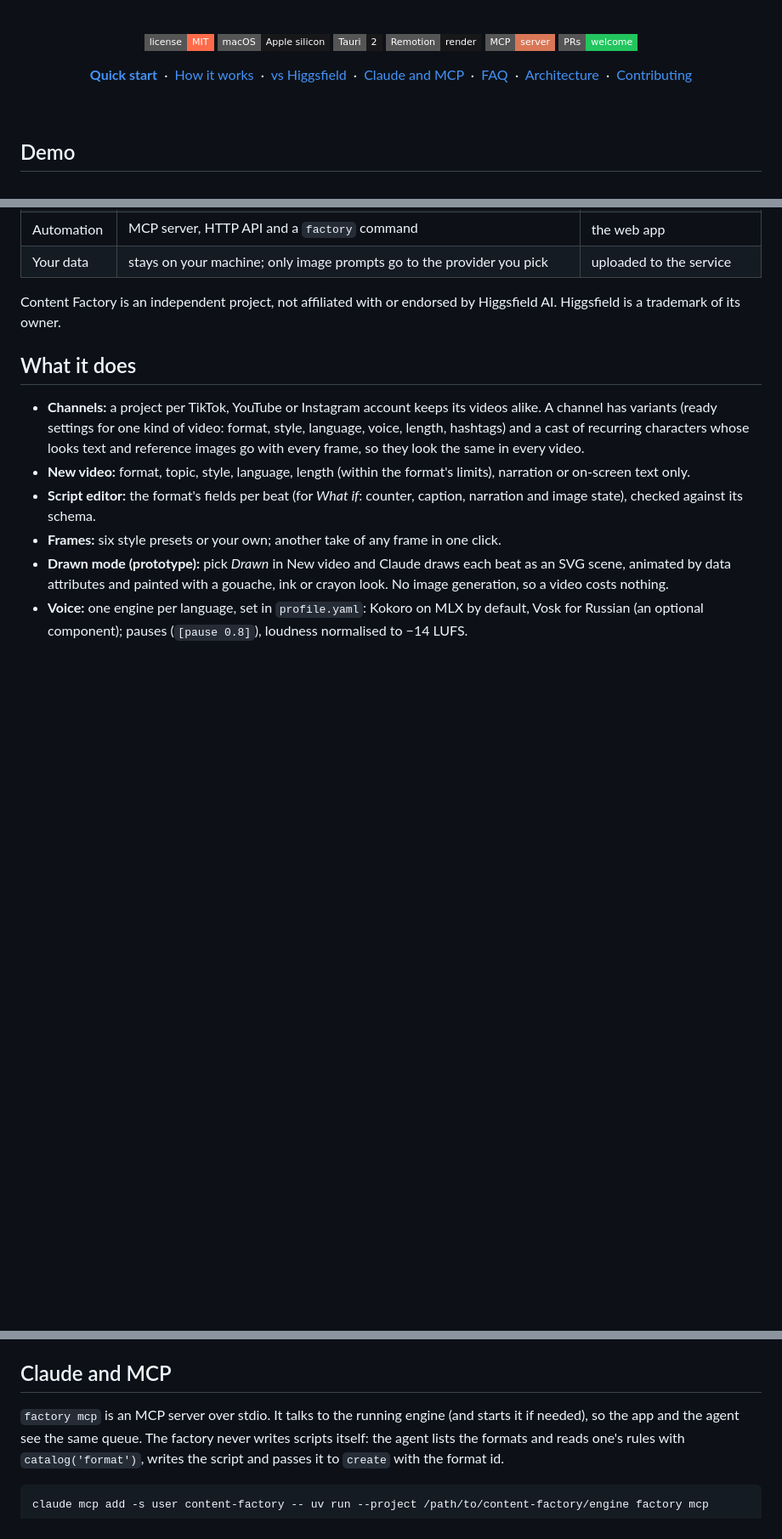
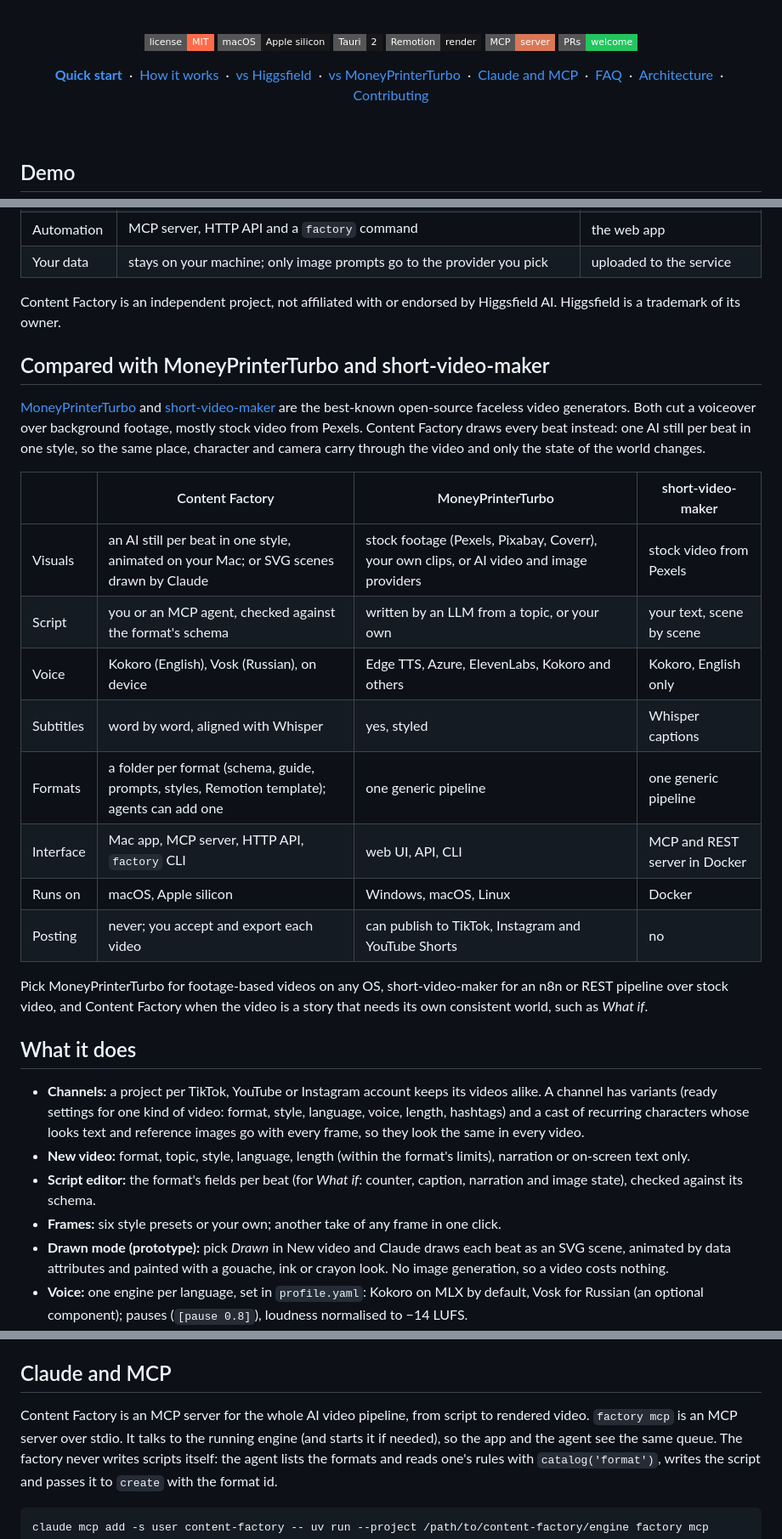
Before and after one commit to jutsuhq/content-factory, a Markdown page: README.md, 3 parts joined by grey strips. Shown at 85% size. Rendered like a GitHub page; badges without logos; blank space fills up the shorter version.

Commit message:
README: compare with MoneyPrinterTurbo and short-video-maker; call the MCP server what it is

```diff
--- a/README.md
+++ b/README.md
@@ -18,7 +18,7 @@ made on your own Mac. Free and open source: no subscription, no credits, no wate
 [![MCP](https://img.shields.io/badge/MCP-server-d97757?style=flat-square)](#claude-and-mcp)
 [![PRs welcome](https://img.shields.io/badge/PRs-welcome-22c55e?style=flat-square)](CONTRIBUTING.md)
 
-[**Quick start**](#quick-start) &nbsp;·&nbsp; [How it works](#how-it-works) &nbsp;·&nbsp; [vs Higgsfield](#open-source-alternative-to-higgsfield-content-factory) &nbsp;·&nbsp; [Claude and MCP](#claude-and-mcp) &nbsp;·&nbsp; [FAQ](#faq) &nbsp;·&nbsp; [Architecture](docs/architecture.md) &nbsp;·&nbsp; [Contributing](CONTRIBUTING.md)
+[**Quick start**](#quick-start) &nbsp;·&nbsp; [How it works](#how-it-works) &nbsp;·&nbsp; [vs Higgsfield](#open-source-alternative-to-higgsfield-content-factory) &nbsp;·&nbsp; [vs MoneyPrinterTurbo](#compared-with-moneyprinterturbo-and-short-video-maker) &nbsp;·&nbsp; [Claude and MCP](#claude-and-mcp) &nbsp;·&nbsp; [FAQ](#faq) &nbsp;·&nbsp; [Architecture](docs/architecture.md) &nbsp;·&nbsp; [Contributing](CONTRIBUTING.md)
 
 </div>
 
@@ -94,6 +94,28 @@ yourself.
 
 Content Factory is an independent project, not affiliated with or endorsed by Higgsfield AI. Higgsfield is a
 trademark of its owner.
+
+## Compared with MoneyPrinterTurbo and short-video-maker
+
+[MoneyPrinterTurbo](https://github.com/harry0703/MoneyPrinterTurbo) and
+[short-video-maker](https://github.com/gyoridavid/short-video-maker) are the best-known open-source faceless video
+generators. Both cut a voiceover over background footage, mostly stock video from Pexels. Content Factory draws every
+beat instead: one AI still per beat in one style, so the same place, character and camera carry through the video
+and only the state of the world changes.
+
+| | Content Factory | MoneyPrinterTurbo | short-video-maker |
+|---|---|---|---|
+| Visuals | an AI still per beat in one style, animated on your Mac; or SVG scenes drawn by Claude | stock footage (Pexels, Pixabay, Coverr), your own clips, or AI video and image providers | stock video from Pexels |
+| Script | you or an MCP agent, checked against the format's schema | written by an LLM from a topic, or your own | your text, scene by scene |
+| Voice | Kokoro (English), Vosk (Russian), on device | Edge TTS, Azure, ElevenLabs, Kokoro and others | Kokoro, English only |
+| Subtitles | word by word, aligned with Whisper | yes, styled | Whisper captions |
+| Formats | a folder per format (schema, guide, prompts, styles, Remotion template); agents can add one | one generic pipeline | one generic pipeline |
+| Interface | Mac app, MCP server, HTTP API, `factory` CLI | web UI, API, CLI | MCP and REST server in Docker |
+| Runs on | macOS, Apple silicon | Windows, macOS, Linux | Docker |
+| Posting | never; you accept and export each video | can publish to TikTok, Instagram and YouTube Shorts | no |
+
+Pick MoneyPrinterTurbo for footage-based videos on any OS, short-video-maker for an n8n or REST pipeline over stock
+video, and Content Factory when the video is a story that needs its own consistent world, such as *What if*.
 
 ## What it does
 
@@ -187,7 +209,7 @@ tools, one shared job queue. `uv run factory --help` lists them all.
 
 ## Claude and MCP
 
-`factory mcp` is an MCP server over stdio. It talks to the running engine (and starts it if needed), so the app and
+Content Factory is an MCP server for the whole AI video pipeline, from script to rendered video. `factory mcp` is an MCP server over stdio. It talks to the running engine (and starts it if needed), so the app and
 the agent see the same queue. The factory never writes scripts itself: the agent lists the formats and reads one's
 rules with `catalog('format')`, writes the script and passes it to `create` with the format id.
 
```
